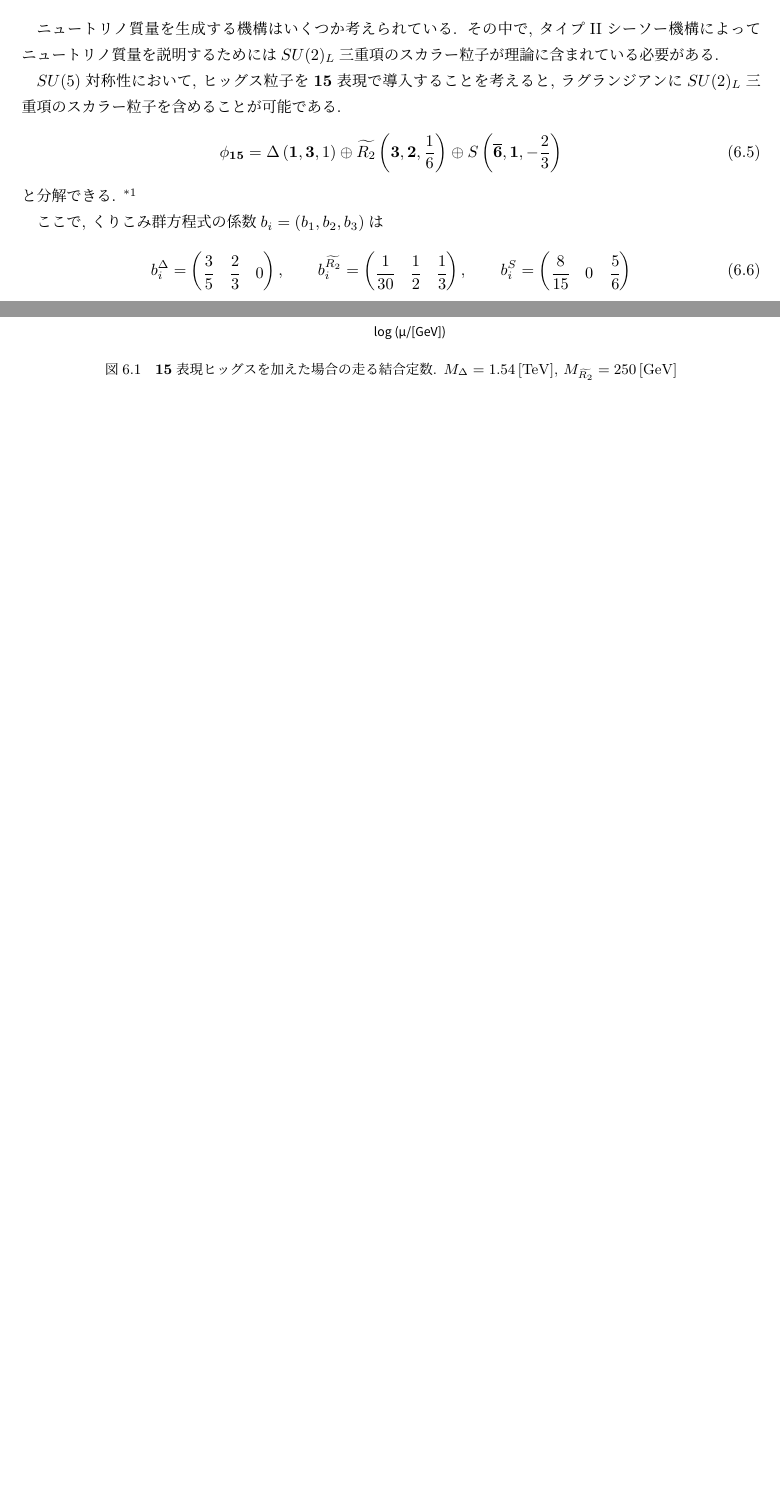
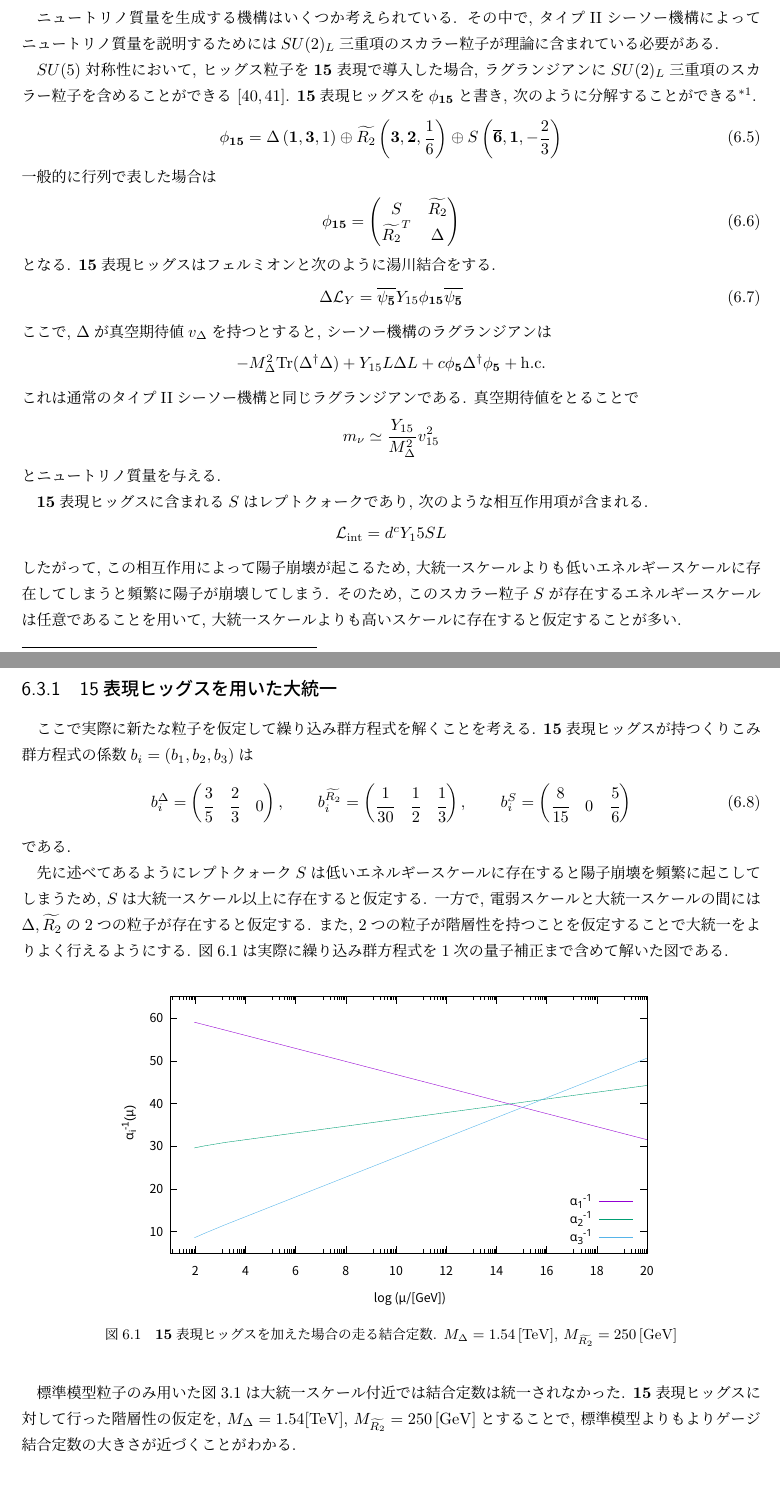
Before and after one commit to Crick0727/SU5GUT_Notebook, a LaTeX document (main.tex, which reads extend_SU5.tex): two parts of pages 38 and 39 of 43, joined at a grey line, cut so that both start at the same text, the shorter picture padded with empty space. Compiled offline with upLaTeX and dvipdfmx.

Commit message:
Morning commit

```diff
--- a/extend_SU5.tex
+++ b/extend_SU5.tex
@@ -61,20 +59,48 @@ $\bm{45}$表現ヒッグスは真空期待値を
 \end{align}
 となり, $\bm{5}$表現ヒッグスとは異なる結果となる.
 
-\subsection{15表現ヒッグスを用いた拡張}
+\section{15表現ヒッグスを用いた拡張}
 ニュートリノ質量を生成する機構はいくつか考えられている.
 その中で, タイプIIシーソー機構によってニュートリノ質量を説明するためには$SU(2)_L$三重項のスカラー粒子が理論に含まれている必要がある.
 
-$SU(5)$対称性において, ヒッグス粒子を$\bm{15}$表現で導入することを考えると, ラグランジアンに$SU(2)_L$三重項のスカラー粒子を含めることが可能である.
+$SU(5)$対称性において, ヒッグス粒子を$\bm{15}$表現で導入した場合, ラグランジアンに$SU(2)_L$三重項のスカラー粒子を含めることができる\cite{dorsner_phenomenological_2006,dorsner_unification_2005}.
+$\bm{15}$表現ヒッグスを$\phi_{\bm{15}}$と書き, 次のように分解することができる\footnote{この記法は\cite{dorsnerPhysicsLeptoquarksPrecision2016}を参考にした.}.
 \begin{align}
   \phi_{\bm{15}} = \Delta \left(\bm{1}, \bm{3}, 1\right) \oplus \widetilde{R_2}\left(\bm{3}, \bm{2},\frac{1}{6}\right)\oplus S\left(\overline{\bm{6}}, \bm{1}, -\frac{2}{3}\right)
 \end{align}
-と分解できる.
-\footnote{
-  この記法は\cite{dorsnerPhysicsLeptoquarksPrecision2016}を参考にした.
-}
+一般的に行列で表した場合は
+\begin{align}
+  \phi_{\bm{15}} = \begin{pmatrix}
+    S & {\widetilde{R_2}} \\
+    \widetilde{R_2}^T & \Delta
+  \end{pmatrix}
+\end{align}
+となる.
+$\bm{15}$表現ヒッグスはフェルミオンと次のように湯川結合をする.
+\begin{align}
+  \Delta\mathcal{L}_Y = \overline{\psi_{\bm{\bar{5}}}} Y_{15} \phi_{\bm{15}}\overline{\psi_{\bm{\bar{5}}}}
+\end{align}
+ここで, $\Delta$が真空期待値$v_\Delta$を持つとすると, シーソー機構のラグランジアンは
+\begin{align}
+  -M_\Delta^2 \mathrm{Tr}(\Delta^\dagger \Delta) + Y_{15} L\Delta L +c \phi_{\bm{5}}\Delta^\dagger \phi_{\bm{5}} +\mathrm{h.c.}\nonumber
+\end{align}
+これは通常のタイプIIシーソー機構と同じラグランジアンである.
+真空期待値をとることで
+\begin{align}
+  m_\nu \simeq \frac{Y_{15}}{M_\Delta^2}v_{15}^2\nonumber
+\end{align}
+とニュートリノ質量を与える.
 
-ここで, くりこみ群方程式の係数$b_i=(b_1, b_2, b_3)$は
+$\bm{15}$表現ヒッグスに含まれる$S$はレプトクォークであり, 次のような相互作用項が含まれる.
+\begin{align}
+  \mathcal{L}_{\mathrm{int}} = d^c Y_15 S L\nonumber
+\end{align}
+したがって, この相互作用によって陽子崩壊が起こるため, 大統一スケールよりも低いエネルギースケールに存在してしまうと頻繁に陽子が崩壊してしまう.
+そのため, このスカラー粒子$S$が存在するエネルギースケールは任意であることを用いて, 大統一スケールよりも高いスケールに存在すると仮定することが多い.
+
+\subsection{15表現ヒッグスを用いた大統一}
+ここで実際に新たな粒子を仮定して繰り込み群方程式を解くことを考える.
+$\bm{15}$表現ヒッグスが持つくりこみ群方程式の係数$b_i=(b_1, b_2, b_3)$は
 \begin{align}
   b_i^\Delta=\begin{pmatrix}
     \cfrac{3}{5} & \cfrac{2}{3} & 0
@@ -86,7 +112,12 @@ $SU(5)$対称性において, ヒッグス粒子を$\bm{15}$表現で導入す
     \cfrac{8}{15} & 0 & \cfrac{5}{6}
   \end{pmatrix}
 \end{align}
+である.
 
+先に述べてあるようにレプトクォーク$S$は低いエネルギースケールに存在すると陽子崩壊を頻繁に起こしてしまうため, $S$は大統一スケール以上に存在すると仮定する.
+一方で, 電弱スケールと大統一スケールの間には$\Delta, \widetilde{R_2}$の2つの粒子が存在すると仮定する.
+また, 2つの粒子が階層性を持つことを仮定することで大統一をよりよく行えるようにする.
+図\ref{fig:RGE_15_1loop}は実際に繰り込み群方程式を1次の量子補正まで含めて解いた図である.
 \begin{figure}[ht]
   \centering
   \includegraphics[width=12truecm,clip]{fig/RGE_15_1loop.eps}
@@ -94,4 +125,7 @@ $SU(5)$対称性において, ヒッグス粒子を$\bm{15}$表現で導入す
   \label{fig:RGE_15_1loop}
 \end{figure}
 
+標準模型粒子のみ用いた図\ref{fig:RGE_SM}は大統一スケール付近では結合定数は統一されなかった.
+$\bm{15}$表現ヒッグスに対して行った階層性の仮定を, $M_\Delta = 1.54[\mathrm{TeV}]$, $M_{\widetilde{R_2}} =250\,[\mathrm{GeV}]$とすることで, 標準模型よりもよりゲージ結合定数の大きさが近づくことがわかる.
+
 %EOF
```
Also changed, not shown: bibs/15rep.bib (added, +36 -0 lines), grand_unified_theory.tex (+1 -1 lines), main.tex (+2 -1 lines), main.bbl, main.pdf, extend_SU5.tex (14 more changed lines).
